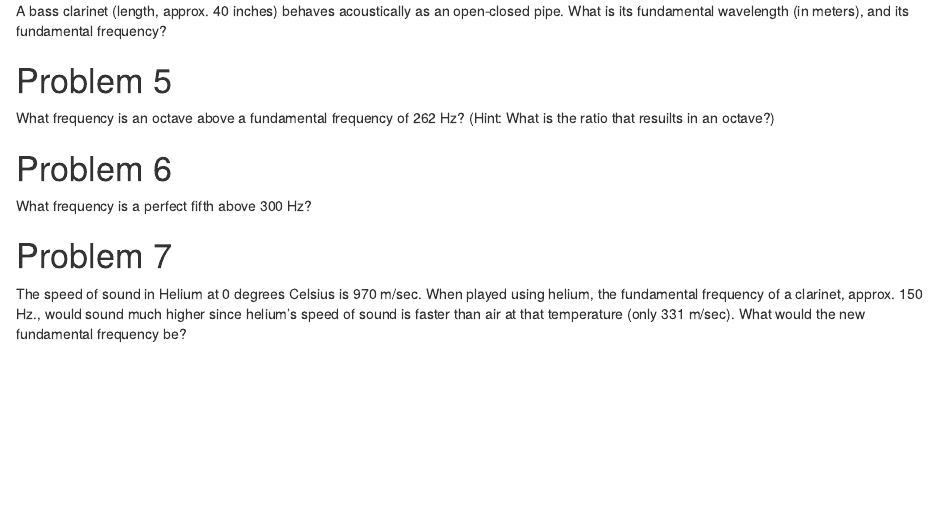
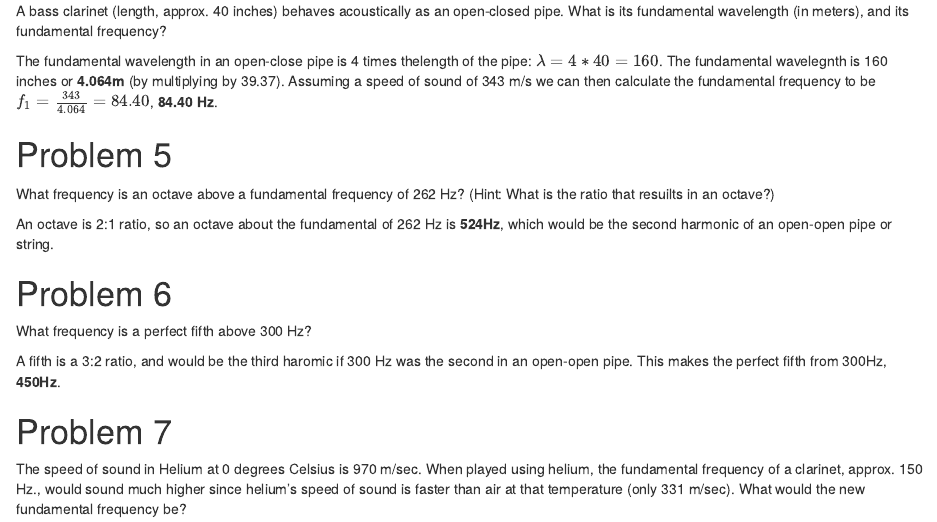
Before and after one commit to bevvvvv/Fall19Notebook, an R Markdown document (SOMHomework/SOMProblemSet3-Sepich.Rmd): the page in a window 1100 px wide, from 1030 px down. The pictures show the output file SOMHomework/SOMProblemSet3-Sepich.nb.html that the author committed with the source, opened offline.

Commit message:
SOM through problem 6

```diff
--- a/SOMHomework/SOMProblemSet3-Sepich.Rmd
+++ b/SOMHomework/SOMProblemSet3-Sepich.Rmd
@@ -41,13 +41,19 @@ The fundamental wavelegth of an open open pipe is about double the length of the
 
 A bass clarinet (length, approx. 40 inches) behaves acoustically as an open-closed pipe. What is its fundamental wavelength (in meters), and its fundamental frequency?
 
+The fundamental wavelength in an open-close pipe is 4 times thelength of the pipe: $\lambda = 4 * 40 = 160$. The fundamental wavelegnth is 160 inches or **4.064m** (by multiplying by 39.37). Assuming a speed of sound of 343 m/s we can then calculate the fundamental frequency to be $f_1 = \frac{343}{4.064} = 84.40$, **84.40 Hz**.
+
 # Problem 5
 
 What frequency is an octave above a fundamental frequency of 262 Hz? (Hint: What is the ratio that resuilts in an octave?)
 
+An octave is 2:1 ratio, so an octave about the fundamental of 262 Hz is **524Hz**, which would be the second harmonic of an open-open pipe or string.
+
 # Problem 6
 
 What frequency is a perfect fifth above 300 Hz?
+
+A fifth is a 3:2 ratio, and would be the third haromic if 300 Hz was the second in an open-open pipe. This makes the perfect fifth from 300Hz, **450Hz**.
 
 # Problem 7
 
```
Also changed, not shown: SOMHomework/SOMProblemSet3-Sepich.nb.html.
